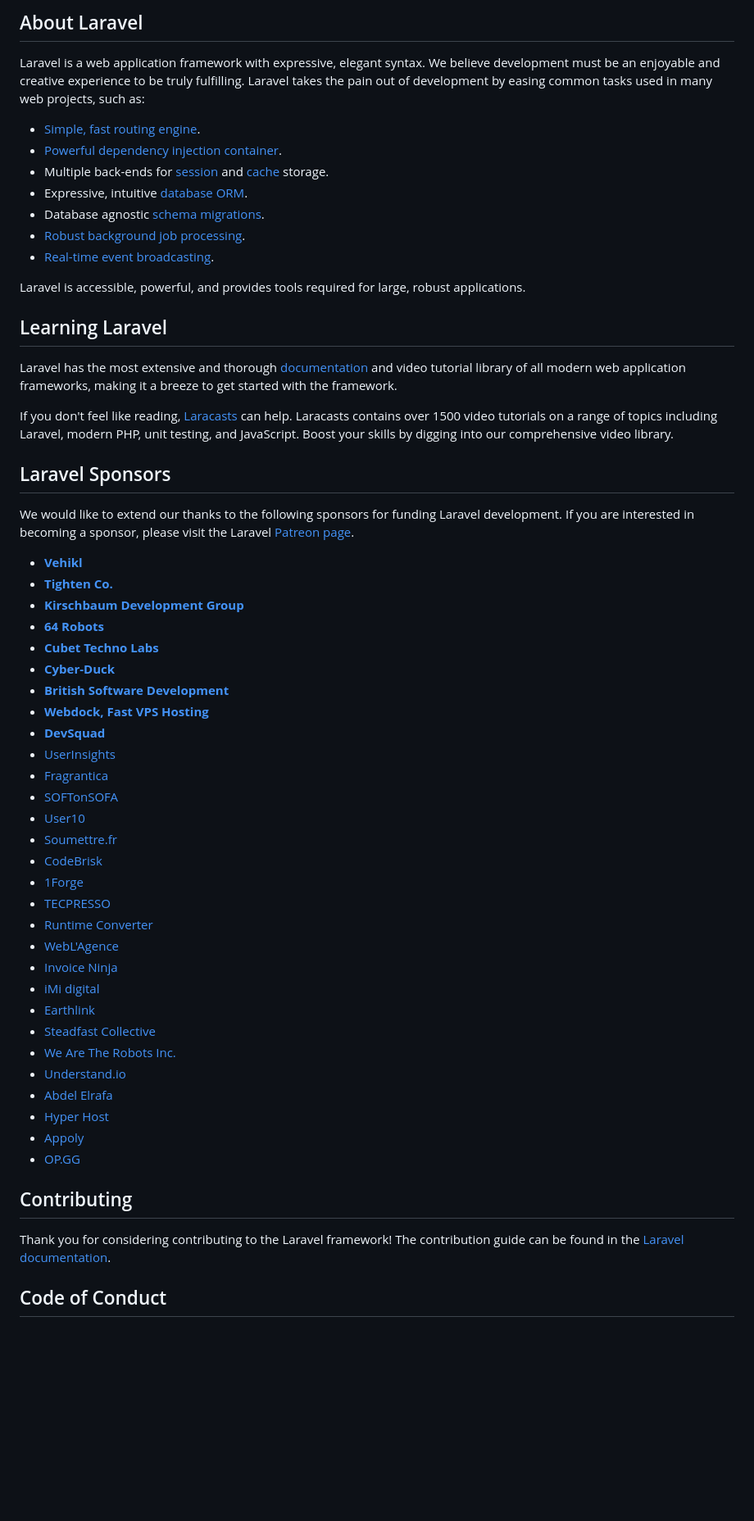
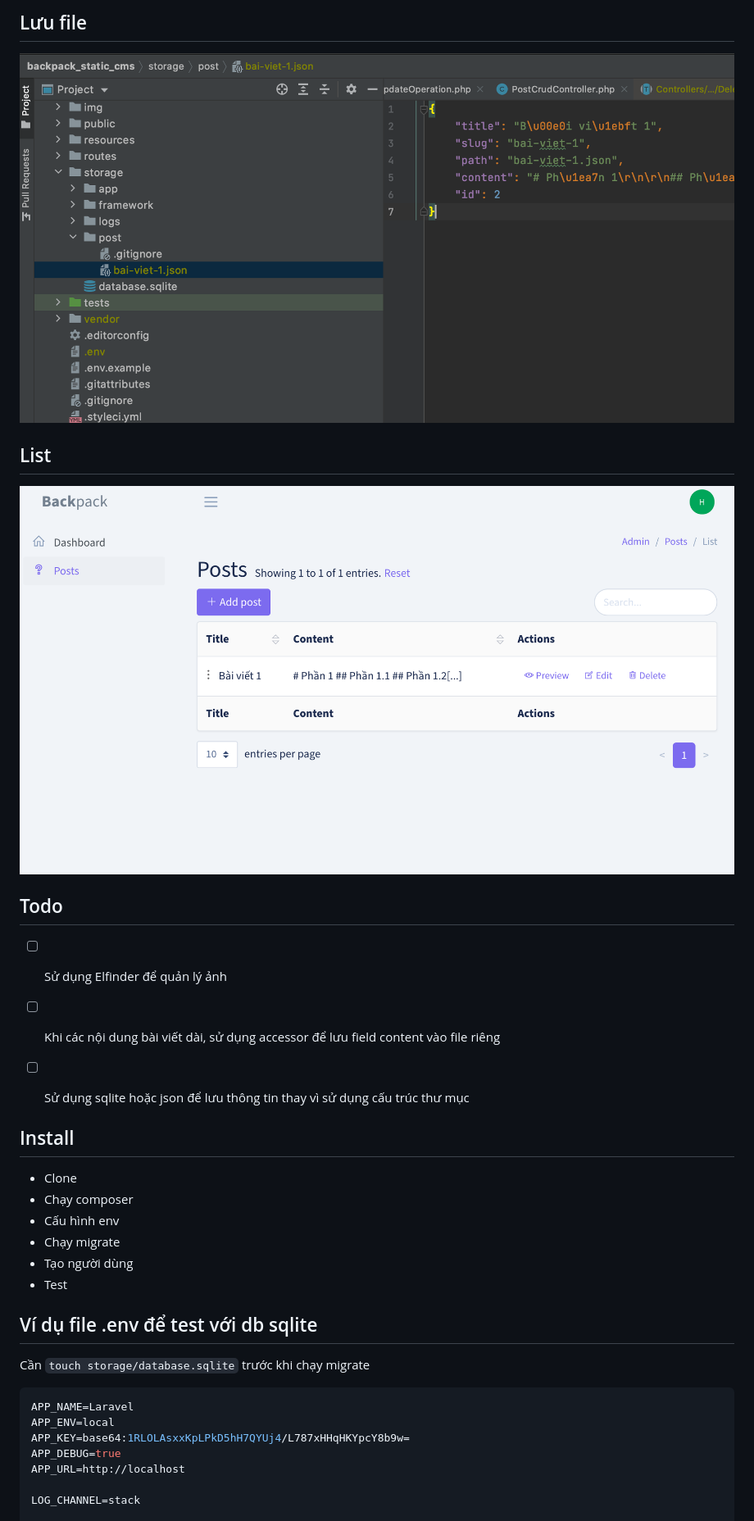
Before and after one commit to vuthaihoc/backpack_static_cms, a Markdown page: README.md, the part around the change printed below. Shown: that part at 82% size. Rendered like a GitHub page; pictures changed too: img/demo1.png (added), img/demo2.png (added); blank space fills up the shorter version.

````diff
--- a/README.md
+++ b/README.md
@@ -9,61 +4,38 @@
 
-## About Laravel
+## Lưu file
 
-Laravel is a web application framework with expressive, elegant syntax. We believe development must be an enjoyable and creative experience to be truly fulfilling. Laravel takes the pain out of development by easing common tasks used in many web projects, such as:
+![Files](img/demo2.png)
 
-- [Simple, fast routing engine](https://laravel.com/docs/routing).
-- [Powerful dependency injection container](https://laravel.com/docs/container).
-- Multiple back-ends for [session](https://laravel.com/docs/session) and [cache](https://laravel.com/docs/cache) storage.
-- Expressive, intuitive [database ORM](https://laravel.com/docs/eloquent).
-- Database agnostic [schema migrations](https://laravel.com/docs/migrations).
-- [Robust background job processing](https://laravel.com/docs/queues).
-- [Real-time event broadcasting](https://laravel.com/docs/broadcasting).
+## List
 
-Laravel is accessible, powerful, and provides tools required for large, robust applications.
+![UI](img/demo1.png)
 
-## Learning Laravel
+## Todo
 
-Laravel has the most extensive and thorough [documentation](https://laravel.com/docs) and video tutorial library of all modern web application frameworks, making it a breeze to get started with the framework.
+- [ ] Sử dụng Elfinder để quản lý ảnh
+- [ ] Khi các nội dung bài viết dài, sử dụng accessor để lưu field content vào file riêng
+- [ ] Sử dụng sqlite hoặc json để lưu thông tin thay vì sử dụng cấu trúc thư mục
 
-If you don't feel like reading, [Laracasts](https://laracasts.com) can help. Laracasts contains over 1500 video tutorials on a range of topics including Laravel, modern PHP, unit testing, and JavaScript. Boost your skills by digging into our comprehensive video library.
 
-## Laravel Sponsors
+## Install
 
-We would like to extend our thanks to the following sponsors for funding Laravel development. If you are interested in becoming a sponsor, please visit the Laravel [Patreon page](https://patreon.com/taylorotwell).
+- Clone
+- Chạy composer
+- Cấu hình env
+- Chạy migrate
+- Tạo người dùng
+- Test
 
-- **[Vehikl](https://vehikl.com/)**
-- **[Tighten Co.](https://tighten.co)**
-- **[Kirschbaum Development Group](https://kirschbaumdevelopment.com)**
-- **[64 Robots](https://64robots.com)**
-- **[Cubet Techno Labs](https://cubettech.com)**
-- **[Cyber-Duck](https://cyber-duck.co.uk)**
-- **[British Software Development](https://www.britishsoftware.co)**
-- **[Webdock, Fast VPS Hosting](https://www.webdock.io/en)**
-- **[DevSquad](https://devsquad.com)**
-- [UserInsights](https://userinsights.com)
-- [Fragrantica](https://www.fragrantica.com)
-- [SOFTonSOFA](https://softonsofa.com/)
-- [User10](https://user10.com)
-- [Soumettre.fr](https://soumettre.fr/)
-- [CodeBrisk](https://codebrisk.com)
-- [1Forge](https://1forge.com)
-- [TECPRESSO](https://tecpresso.co.jp/)
-- [Runtime Converter](http://runtimeconverter.com/)
-- [WebL'Agence](https://weblagence.com/)
-- [Invoice Ninja](https://www.invoiceninja.com)
-- [iMi digital](https://www.imi-digital.de/)
-- [Earthlink](https://www.earthlink.ro/)
-- [Steadfast Collective](https://steadfastcollective.com/)
-- [We Are The Robots Inc.](https://watr.mx/)
-- [Understand.io](https://www.understand.io/)
-- [Abdel Elrafa](https://abdelelrafa.com)
-- [Hyper Host](https://hyper.host)
-- [Appoly](https://www.appoly.co.uk)
-- [OP.GG](https://op.gg)
+## Ví dụ file .env để test với db sqlite
 
-## Contributing
+Cần `touch storage/database.sqlite` trước khi chạy migrate
 
-Thank you for considering contributing to the Laravel framework! The contribution guide can be found in the [Laravel documentation](https://laravel.com/docs/contributions).
+```ini
+APP_NAME=Laravel
+APP_ENV=local
+APP_KEY=base64:1RLOLAsxxKpLPkD5hH7QYUj4/L787xHHqHKYpcY8b9w=
+APP_DEBUG=true
+APP_URL=http://localhost
 
-## Code of Conduct
+LOG_CHANNEL=stack
 
````
Also changed, not shown: other parts of README.md (+38 -12 lines).
